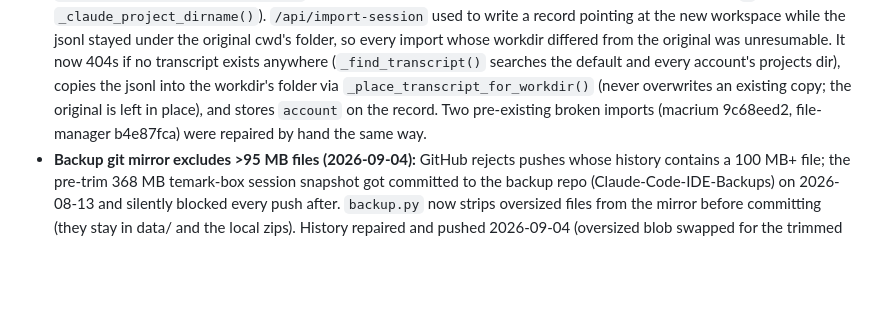
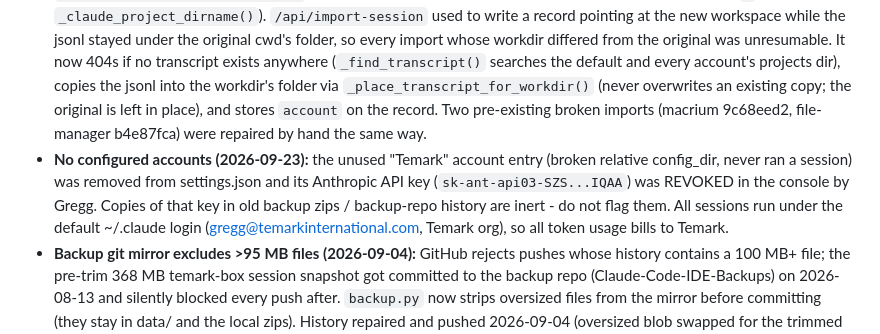
Before and after one commit to Powellga/Claude-Code-IDE, a Markdown page: CLAUDE.md, the part around the change. Rendered like a GitHub page; blank space fills up the shorter version.

Commit message:
Context log: unused Temark account entry removed, its API key revoked
The accounts list is empty again - the one configured entry never ran a
session, had a broken relative config_dir, and its API key (stored in
plain text in settings.json and mirrored into backups) was revoked in
the Anthropic console on 2026-09-23. Noted so old backup copies of the
key are not mistaken for a live credential leak. All sessions bill to
the Temark org via the default ~/.claude login.

Co-Authored-By: Claude Fable 5 <noreply@anthropic.com>

```diff
--- a/CLAUDE.md
+++ b/CLAUDE.md
@@ -152,4 +152,5 @@ fold in new facts, prune what is obsolete. Do not log routine activity.
 - **CLAUDE.md Project Context Log (2026-08-17):** every project CLAUDE.md carries this section - included in the new-project template and self-healed at session spawn by `_ensure_claude_md_context()` (skips files already containing the heading or "## Maintaining This File"). A one-time retrofit added it to all 52 existing project workdirs. Claude maintains the content; the IDE only guarantees the section exists.
 - **Repo pushes to TWO GitHub accounts:** the `origin` remote has both push URLs (Powellga/Claude-Code-IDE and Temark-International/Claude-Code-IDE) - one `git push origin master` updates both.
 - **Import-session now copies the transcript (2026-09-04):** Claude Code only finds a `--resume` transcript under `<config>/projects/<munged cwd>/` for the CURRENT cwd (munge = every non-alphanumeric char -> `-`, see `_claude_project_dirname()`). `/api/import-session` used to write a record pointing at the new workspace while the jsonl stayed under the original cwd's folder, so every import whose workdir differed from the original was unresumable. It now 404s if no transcript exists anywhere (`_find_transcript()` searches the default and every account's projects dir), copies the jsonl into the workdir's folder via `_place_transcript_for_workdir()` (never overwrites an existing copy; the original is left in place), and stores `account` on the record. Two pre-existing broken imports (macrium 9c68eed2, file-manager b4e87fca) were repaired by hand the same way.
+- **No configured accounts (2026-09-23):** the unused "Temark" account entry (broken relative config_dir, never ran a session) was removed from settings.json and its Anthropic API key (`sk-ant-api03-SZS...IQAA`) was REVOKED in the console by Gregg. Copies of that key in old backup zips / backup-repo history are inert - do not flag them. All sessions run under the default ~/.claude login (gregg@temarkinternational.com, Temark org), so all token usage bills to Temark.
 - **Backup git mirror excludes >95 MB files (2026-09-04):** GitHub rejects pushes whose history contains a 100 MB+ file; the pre-trim 368 MB temark-box session snapshot got committed to the backup repo (Claude-Code-IDE-Backups) on 2026-08-13 and silently blocked every push after. `backup.py` now strips oversized files from the mirror before committing (they stay in data/ and the local zips). History repaired and pushed 2026-09-04 (oversized blob swapped for the trimmed version in the 6 unpushed commits; pre-rewrite history kept on local branch `backup-pre-lfs-rewrite`, safe to delete once a few more backups have pushed).
```
